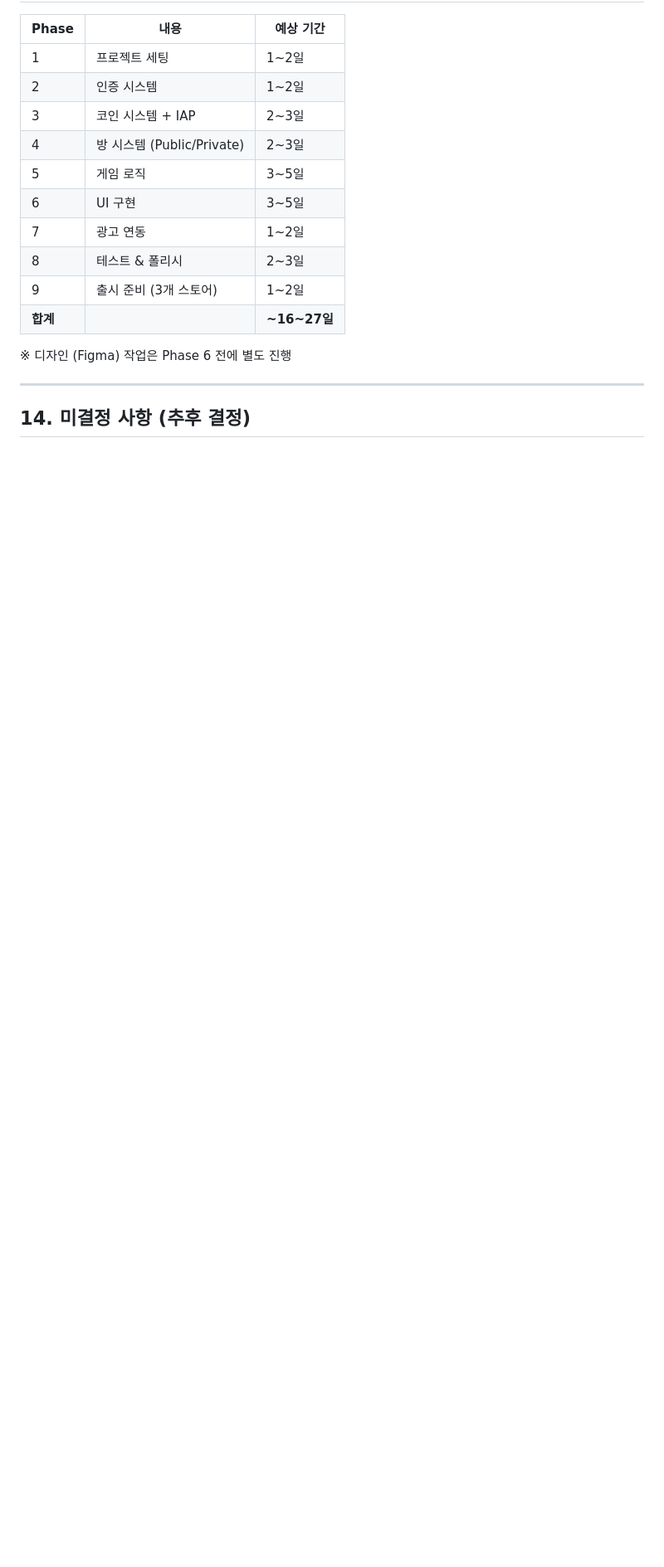
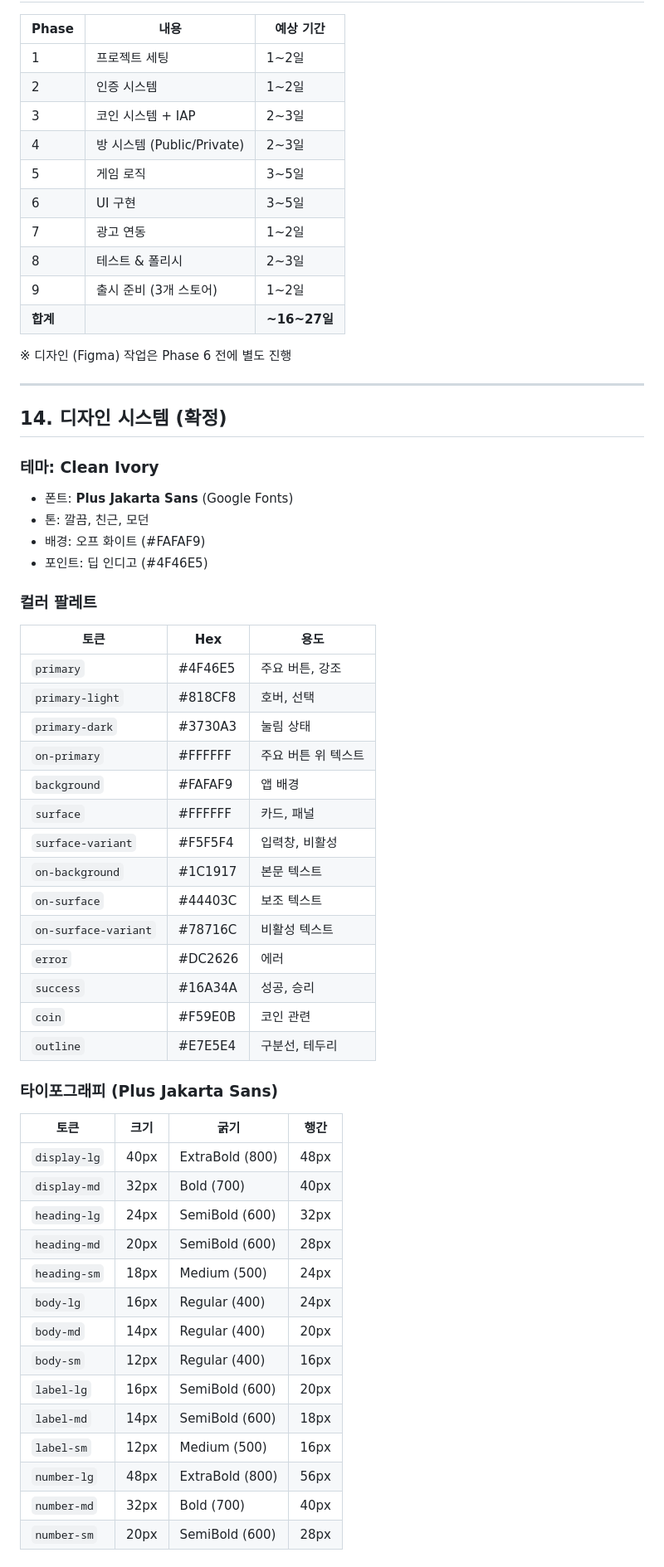
Before and after one commit to junsangyooo/oneshot, a Markdown page: task_plan.md, the part around one of its changes. Shown at 83% size. Rendered like a GitHub page; blank space fills up the shorter version.

```diff
--- a/task_plan.md
+++ b/task_plan.md
@@ -785,4 +785,49 @@ Step 9.5: ONE Store 출시
 
 ---
 
-## 14. 미결정 사항 (추후 결정)
+## 14. 디자인 시스템 (확정)
+
+### 테마: Clean Ivory
+- 폰트: **Plus Jakarta Sans** (Google Fonts)
+- 톤: 깔끔, 친근, 모던
+- 배경: 오프 화이트 (#FAFAF9)
+- 포인트: 딥 인디고 (#4F46E5)
+
+### 컬러 팔레트
+
+| 토큰 | Hex | 용도 |
+|------|-----|------|
+| `primary` | #4F46E5 | 주요 버튼, 강조 |
+| `primary-light` | #818CF8 | 호버, 선택 |
+| `primary-dark` | #3730A3 | 눌림 상태 |
+| `on-primary` | #FFFFFF | 주요 버튼 위 텍스트 |
+| `background` | #FAFAF9 | 앱 배경 |
+| `surface` | #FFFFFF | 카드, 패널 |
+| `surface-variant` | #F5F5F4 | 입력창, 비활성 |
+| `on-background` | #1C1917 | 본문 텍스트 |
+| `on-surface` | #44403C | 보조 텍스트 |
+| `on-surface-variant` | #78716C | 비활성 텍스트 |
+| `error` | #DC2626 | 에러 |
+| `success` | #16A34A | 성공, 승리 |
+| `coin` | #F59E0B | 코인 관련 |
+| `outline` | #E7E5E4 | 구분선, 테두리 |
+
+### 타이포그래피 (Plus Jakarta Sans)
+
+| 토큰 | 크기 | 굵기 | 행간 |
+|------|------|------|------|
+| `display-lg` | 40px | ExtraBold (800) | 48px |
+| `display-md` | 32px | Bold (700) | 40px |
+| `heading-lg` | 24px | SemiBold (600) | 32px |
+| `heading-md` | 20px | SemiBold (600) | 28px |
+| `heading-sm` | 18px | Medium (500) | 24px |
+| `body-lg` | 16px | Regular (400) | 24px |
+| `body-md` | 14px | Regular (400) | 20px |
+| `body-sm` | 12px | Regular (400) | 16px |
+| `label-lg` | 16px | SemiBold (600) | 20px |
+| `label-md` | 14px | SemiBold (600) | 18px |
+| `label-sm` | 12px | Medium (500) | 16px |
+| `number-lg` | 48px | ExtraBold (800) | 56px |
+| `number-md` | 32px | Bold (700) | 40px |
+| `number-sm` | 20px | SemiBold (600) | 28px |
+
```
Also changed, not shown: other parts of task_plan.md (+26 -1 lines).
